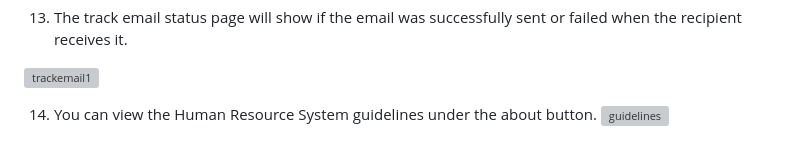
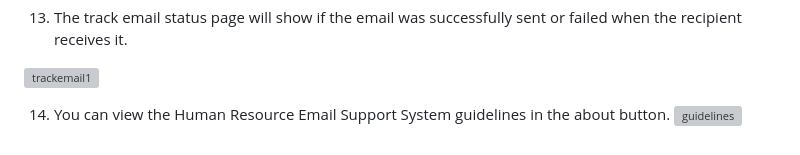
Before and after one commit to francejules22/EmailSupport_HR, a Markdown page: README.md, the part around the change. Rendered like a GitHub page; grey boxes are pictures that could not be loaded.

```diff
--- a/README.md
+++ b/README.md
@@ -122,5 +122,5 @@ Now, to run a PHP script:
 
 ![trackemail1](https://user-images.githubusercontent.com/80078725/228714620-24affe0e-3d98-411f-ba11-a1b2e5820c8e.png)
 
-14. You can view the Human Resource System guidelines under the about button.
+14. You can view the Human Resource Email Support System guidelines in the about button.
 ![guidelines](https://user-images.githubusercontent.com/80078725/228715029-85855bca-9abc-481a-bb98-aa2f81fc0701.png)
```
